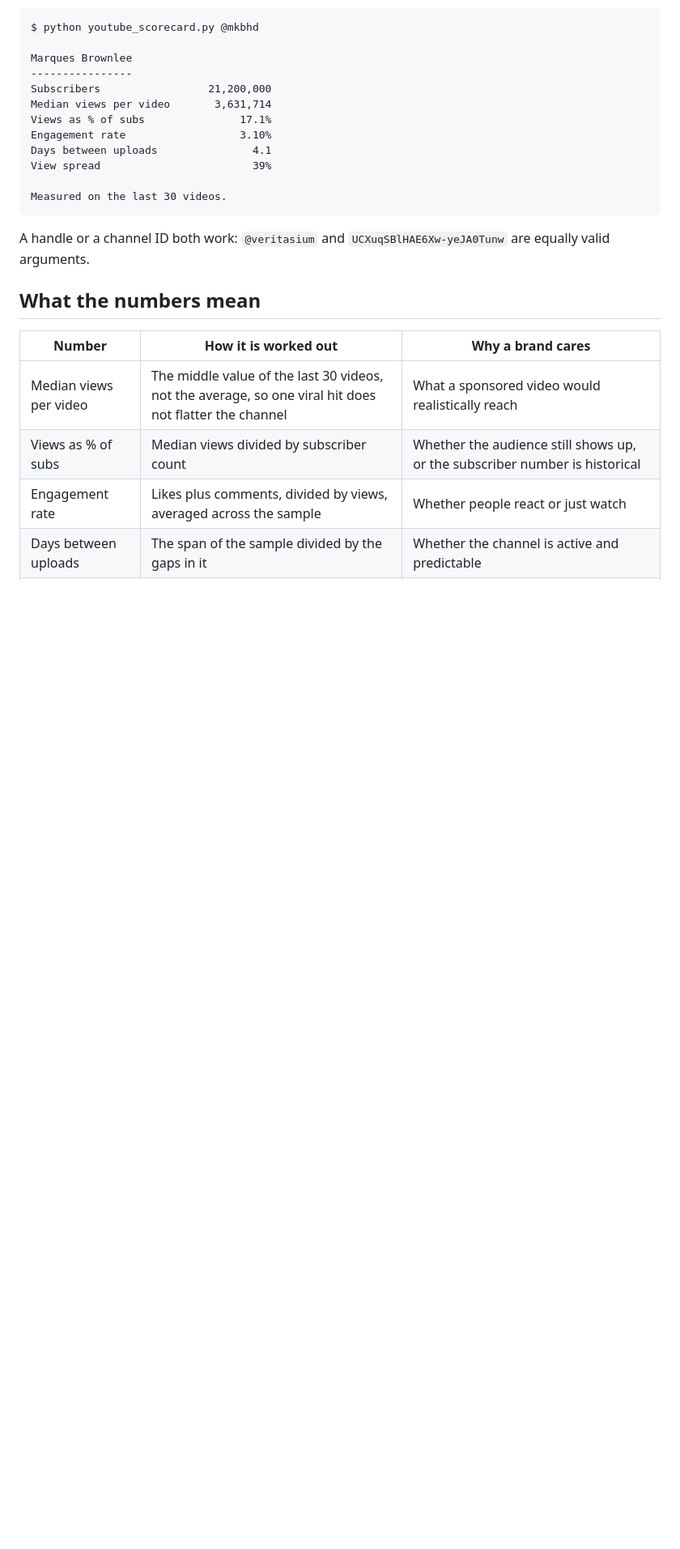
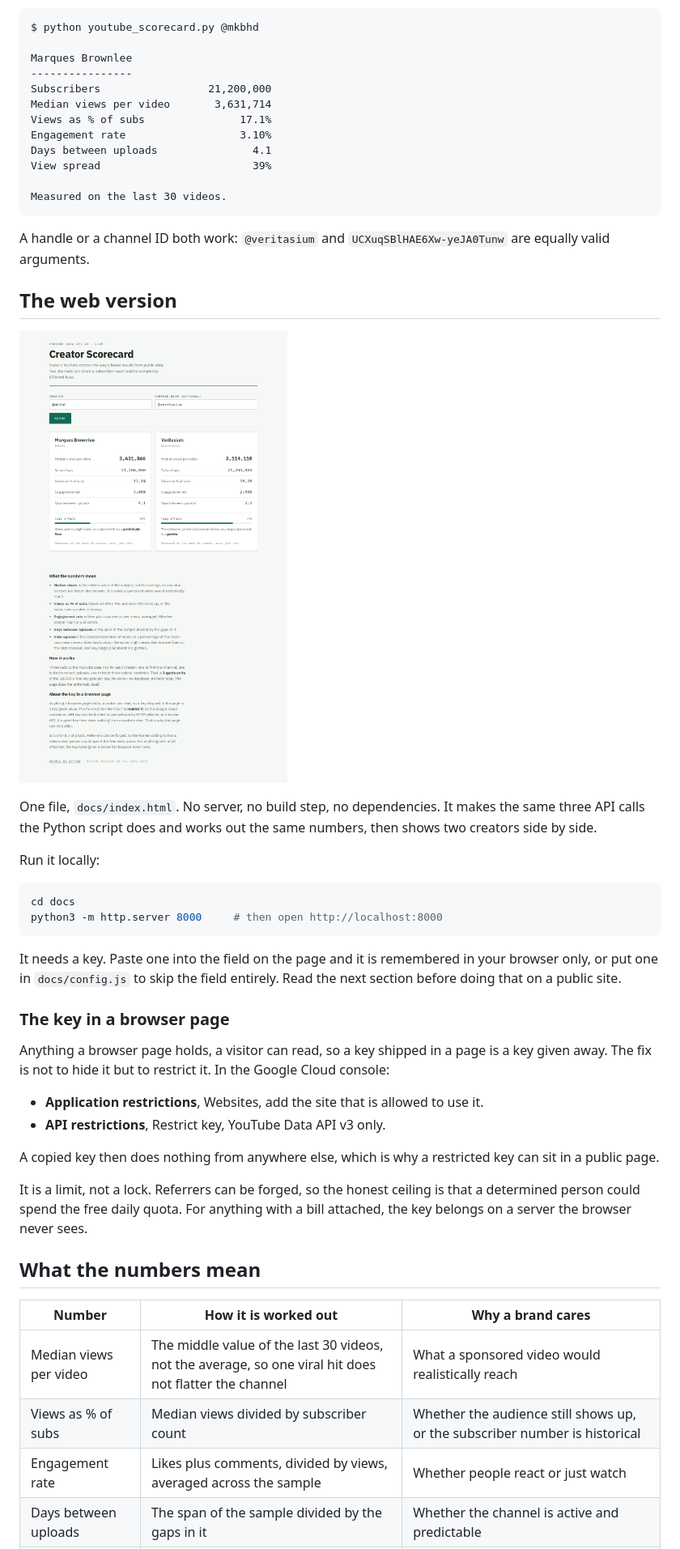
Before and after one commit to joe-scan/creator-scorecard, a Markdown page: README.md, the part around the change. Shown at 81% size. GitHub-like rendering; pictures changed too: docs/screenshot.png (added); blank space fills up the shorter version.

Commit message:
A browser version of the scorecard, no server
Same three calls, same arithmetic, two creators side by side. The key
stays out of the repo until it is restricted by referrer.

Co-Authored-By: Claude Opus 5 (1M context) <noreply@anthropic.com>

````diff
--- a/README.md
+++ b/README.md
@@ -20,6 +20,40 @@ Measured on the last 30 videos.
 
 A handle or a channel ID both work: `@veritasium` and `UCXuqSBlHAE6Xw-yeJA0Tunw` are equally
 valid arguments.
+
+## The web version
+
+![The scorecard comparing two channels](docs/screenshot.png)
+
+One file, `docs/index.html`. No server, no build step, no dependencies. It makes the same three
+API calls the Python script does and works out the same numbers, then shows two creators side by
+side.
+
+Run it locally:
+
+```bash
+cd docs
+python3 -m http.server 8000     # then open http://localhost:8000
+```
+
+It needs a key. Paste one into the field on the page and it is remembered in your browser only,
+or put one in `docs/config.js` to skip the field entirely. Read the next section before doing
+that on a public site.
+
+### The key in a browser page
+
+Anything a browser page holds, a visitor can read, so a key shipped in a page is a key given
+away. The fix is not to hide it but to restrict it. In the Google Cloud console:
+
+- **Application restrictions**, Websites, add the site that is allowed to use it.
+- **API restrictions**, Restrict key, YouTube Data API v3 only.
+
+A copied key then does nothing from anywhere else, which is why a restricted key can sit in a
+public page.
+
+It is a limit, not a lock. Referrers can be forged, so the honest ceiling is that a determined
+person could spend the free daily quota. For anything with a bill attached, the key belongs on a
+server the browser never sees.
 
 ## What the numbers mean
 
````
Also changed, not shown: 2 other files.
